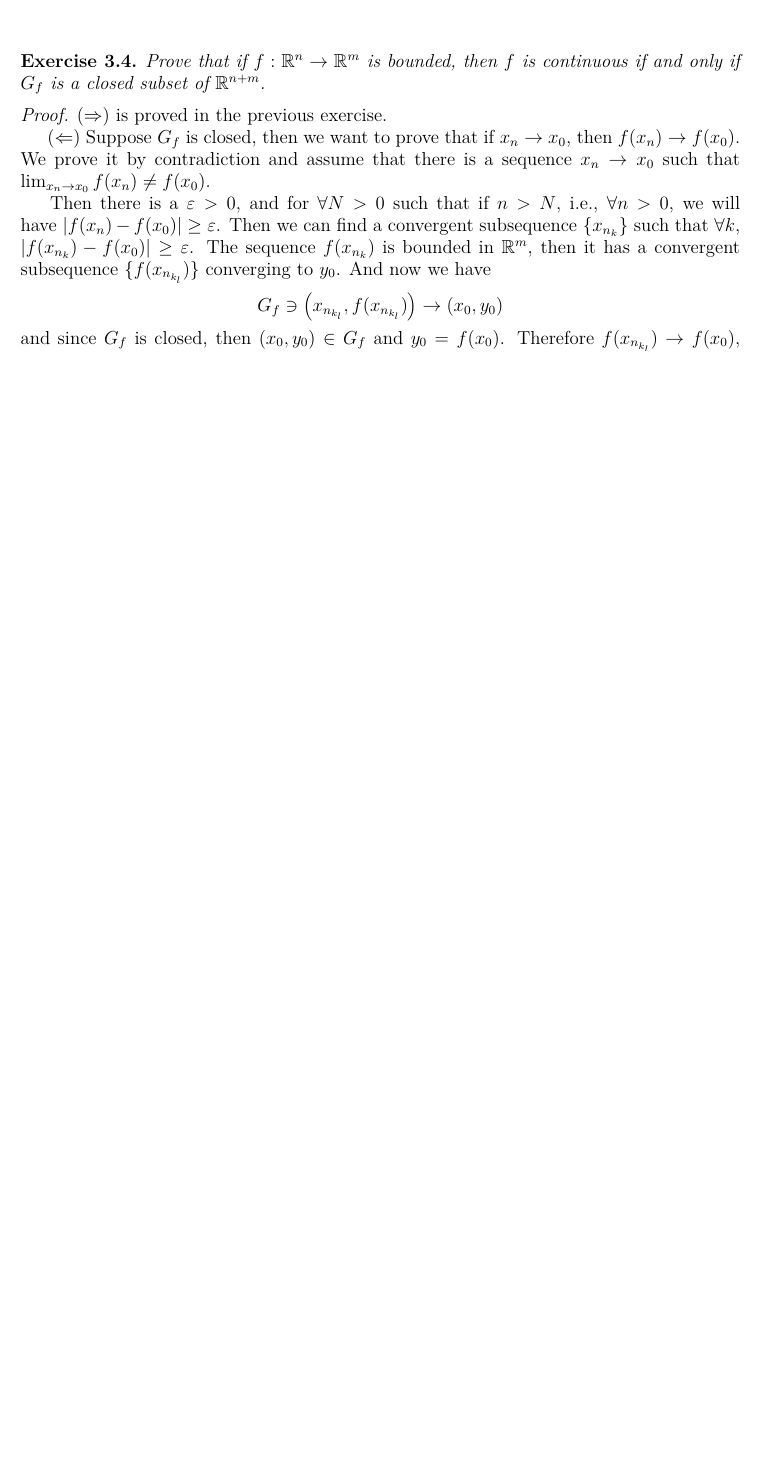
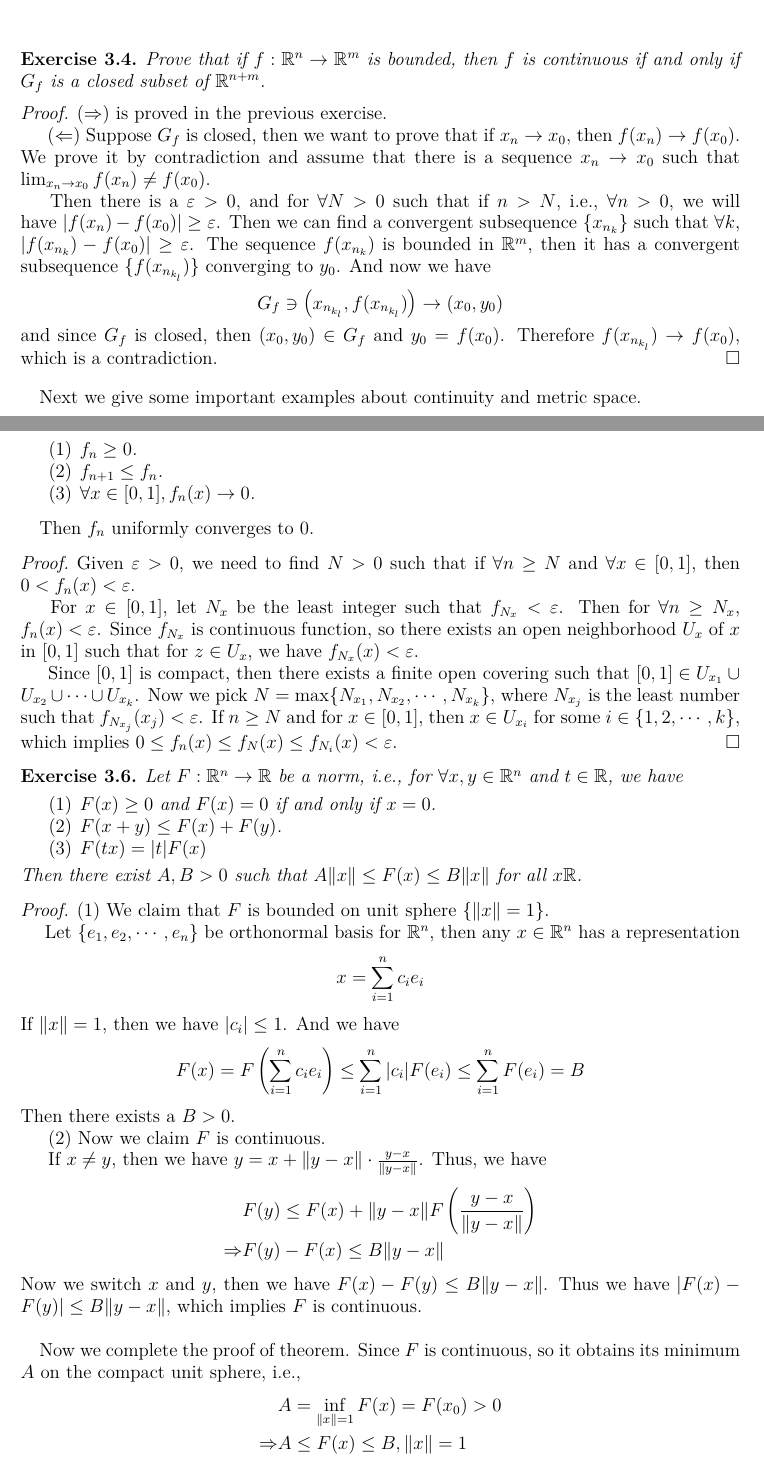
Before and after one commit to zhenyaonu/mathematical-analysis, a LaTeX paper (Note on Basic Topology.tex): part of page 22 of 22 before the commit and two parts of pages 22 and 23 of 24 after it, the two joined at a grey line, cut so that both start at the same text, the shorter picture padded with empty space. Compiled offline with pdfLaTeX.

Commit message:
Update Note on Basic Topology.tex

```diff
--- a/Note on Basic Topology.tex
+++ b/Note on Basic Topology.tex
@@ -1163,7 +1163,60 @@ Prove that if $f:\mathbb{R}^n\to \mathbb{R}^m$ is bounded, then $f$ is continuou
 and since $G_f$ is closed, then $(x_0,y_0)\in G_f$ and $y_0 = f(x_0)$. Therefore $f(x_{n_{k_l}})\to f(x_0)$, which is a contradiction.
 \end{proof}
 
+\medskip
 
+Next we give some important examples about continuity and metric space.
 
+\begin{exercise}
+Let $\{f_n\}^\infty_{n=1}, f_n:[0,1]\to\mathbb{R}$ be a sequence of continuous functions such that:
+\begin{enumerate}
+    \item $f_n \geq 0$.
+    \item $f_{n+1}\leq f_n$.
+    \item $\forall x\in [0,1], f_n(x)\to 0$.
+\end{enumerate}
+\end{exercise}
+Then $f_n$ uniformly converges to $0$.
+\begin{proof}
+Given $\varepsilon > 0$, we need to find $N > 0$ such that if $\forall n \geq N$ and $\forall x\in [0,1]$, then $0 < f_n(x) < \varepsilon$.\\
+\hspace*{1em}\, For $x\in [0,1]$, let $N_x$ be the least integer such that $f_{N_x} < \varepsilon$. Then for $\forall n \geq N_x$, $f_n(x) < \varepsilon$. Since $f_{N_x}$ is continuous function, so there exists an open neighborhood $U_x$ of $x$ in $[0,1]$ such that for $z\in U_x$, we have $f_{N_x}(x) < \varepsilon$. \\
+\hspace*{1em}\, Since $[0,1]$ is compact, then there exists a finite open covering such that $[0,1]\in U_{x_1}\cup U_{x_2} \cup \cdots \cup U_{x_k}$. Now we pick $N = \max\{N_{x_1},N_{x_2},\cdots,N_{x_k}\}$, where $N_{x_j}$ is the least number such that $f_{N_{x_j}}(x_j) < \varepsilon$. If $n\geq N$ and for $x\in[0,1]$, then $x\in U_{x_i}$ for some $i\in\{1,2,\cdots, k\}$, which implies $0 \leq f_n(x) \leq f_N(x) \leq f_{N_i}(x) < \varepsilon$.
+\end{proof}
 
+\begin{exercise}
+Let $F:\mathbb{R}^n\to\mathbb{R}$ be a norm, i.e., for $\forall x,y\in \mathbb{R}^n$ and $t\in\mathbb{R}$, we have
+\begin{enumerate}
+    \item $F(x)\geq 0$ and $F(x) = 0$ if and only if $x = 0$.
+    \item $F(x+y)\leq F(x) + F(y)$.
+    \item $F(tx) = |t|F(x)$
+\end{enumerate}
+Then there exist $A,B > 0$ such that $A\|x\|\leq F(x)\leq B\|x\|$ for all $x\mathbb{R}$.
+\end{exercise}
+\begin{proof}
+(1) We claim that $F$ is bounded on unit sphere $\{\|x\| = 1\}$. \\
+\hspace*{1em} Let $\{e_1,e_2,\cdots,e_n\}$ be orthonormal basis for $\mathbb{R}^n$, then any $x\in\mathbb{R}^n$ has a representation
+\begin{align*}
+    x = \sum^n_{i=1} c_ie_i
+\end{align*}
+If $\|x\| = 1$, then we have $|c_i| \leq 1$. And we have
+\begin{align*}
+    F(x) = F\left(\sum^n_{i=1} c_ie_i\right) \leq \sum^n_{i=1} |c_i| F(e_i) \leq \sum^n_{i=1} F(e_i) = B
+\end{align*}
+Then there exists a $B > 0$. \\
+\hspace*{1em}\, (2) Now we claim $F$ is continuous. \\
+\hspace*{1em}\, If $x \neq y$, then we have $y = x + \|y-x\|\cdot \frac{y-x}{\|y-x\|}$. Thus, we have
+\begin{align*}
+    & F(y) \leq F(x) + \|y-x\| F \left(\frac{y-x}{\|y-x\|}\right) \\
+    \Rightarrow & F(y) - F(x) \leq B\|y-x\|
+\end{align*}
+Now we switch $x$ and $y$, then we have $F(x) - F(y) \leq B\|y-x\|$. Thus we have $|F(x) - F(y)|\leq B \|y-x\|$, which implies $F$ is continuous. \\
 
+Now we complete the proof of theorem. Since $F$ is continuous, so it obtains its minimum $A$ on the compact unit sphere, i.e.,
+\begin{align*}
+    & A = \inf_{\|x\| = 1}F(x) = F(x_0) > 0 \\
+    \Rightarrow & A\leq F(x) \leq B, \|x\| = 1
+\end{align*}
+Now if $\|x\|\neq 0$ is any point in $\mathbb{R}^n$, then
+\begin{align*}
+    & F(x) = F\left(\|x\|\cdot\frac{x}{\|x\|}\right) = \|x\|\cdot F\left(\frac{x}{\|x\|}\right) \\
+    \Rightarrow & A\|x\|\leq F(x)\leq B\|x\|
+\end{align*}
```
Also changed, not shown: Note on Basic Topology.tex (32 more changed lines).
